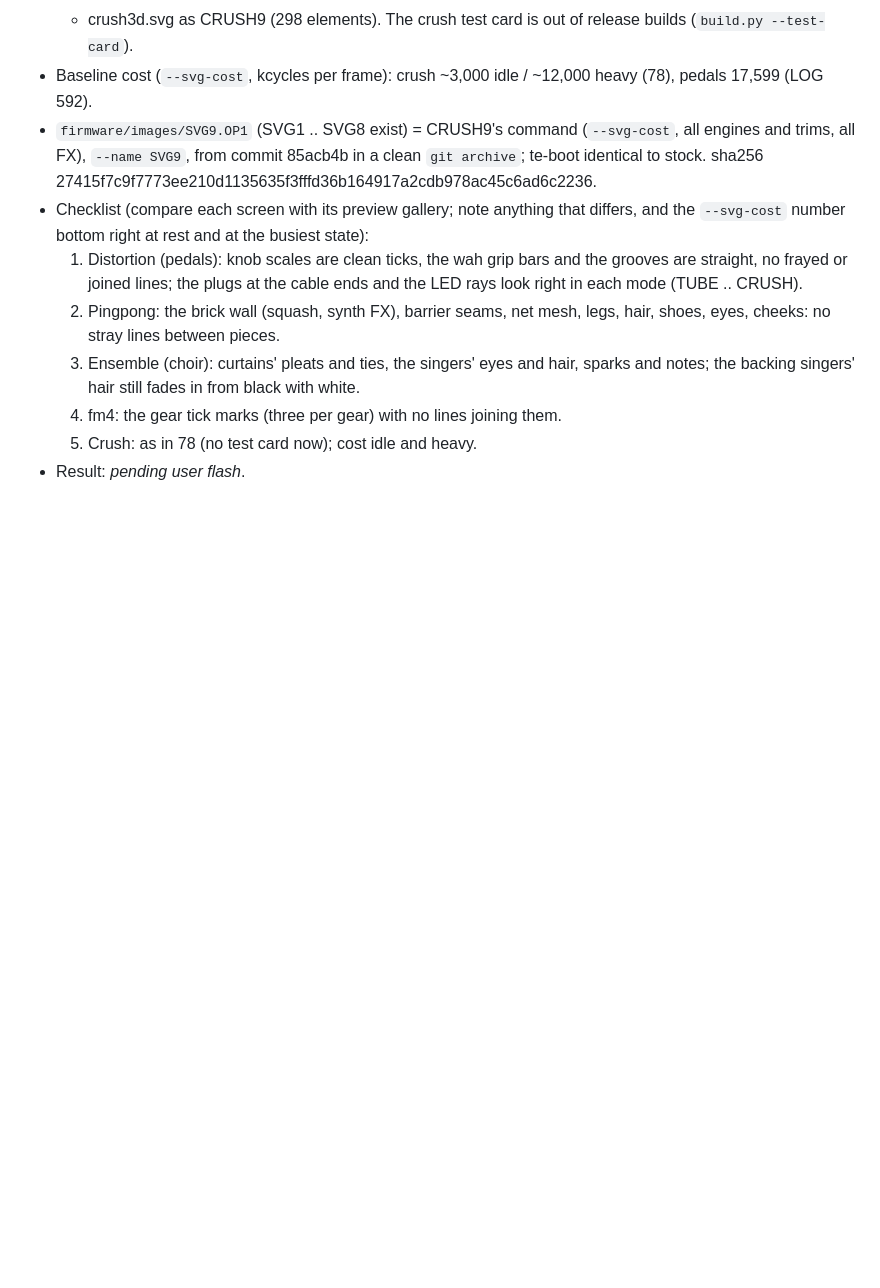
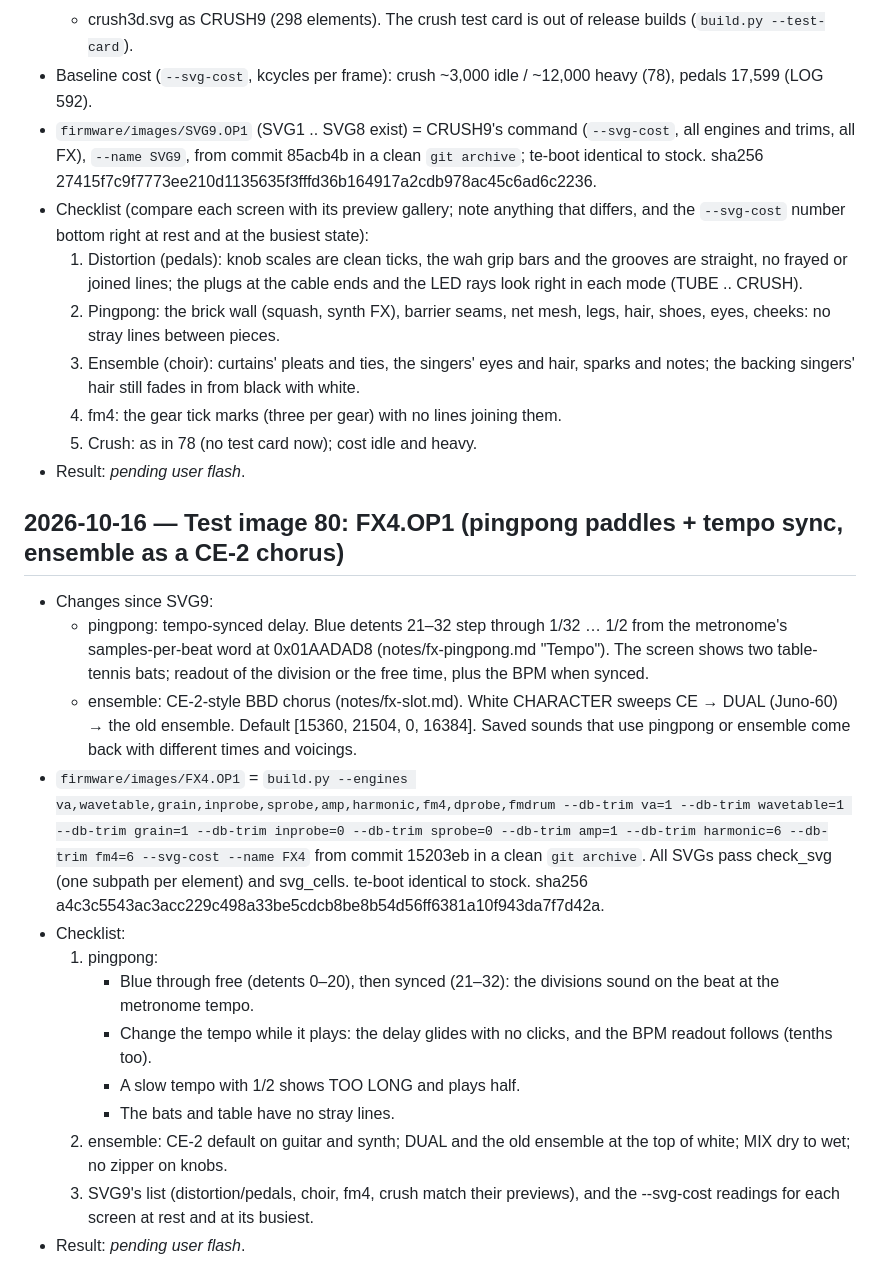
Before and after one commit to wsbuck/op1-overdub, a Markdown page: notes/LOG.md, the part around the change. GitHub-like rendering; blank space fills up the shorter version.

Commit message:
LOG: test image 80 FX4 (pingpong tempo sync and bats, CE-2 chorus)

```diff
--- a/notes/LOG.md
+++ b/notes/LOG.md
@@ -1345,3 +1345,28 @@
   4. fm4: the gear tick marks (three per gear) with no lines joining them.
   5. Crush: as in 78 (no test card now); cost idle and heavy.
 - Result: _pending user flash_.
+
+## 2026-10-16 — Test image 80: FX4.OP1 (pingpong paddles + tempo sync, ensemble as a CE-2 chorus)
+- Changes since SVG9:
+  - pingpong: tempo-synced delay. Blue detents 21–32 step through 1/32 … 1/2 from the metronome's samples-per-beat
+    word at 0x01AADAD8 (notes/fx-pingpong.md "Tempo"). The screen shows two table-tennis bats; readout of the
+    division or the free time, plus the BPM when synced.
+  - ensemble: CE-2-style BBD chorus (notes/fx-slot.md). White CHARACTER sweeps CE → DUAL (Juno-60) → the old
+    ensemble. Default [15360, 21504, 0, 16384]. Saved sounds that use pingpong or ensemble come back with different
+    times and voicings.
+- `firmware/images/FX4.OP1` = `build.py --engines va,wavetable,grain,inprobe,sprobe,amp,harmonic,fm4,dprobe,fmdrum
+  --db-trim va=1 --db-trim wavetable=1 --db-trim grain=1 --db-trim inprobe=0 --db-trim sprobe=0 --db-trim amp=1
+  --db-trim harmonic=6 --db-trim fm4=6 --svg-cost --name FX4` from commit 15203eb in a clean `git archive`. All SVGs
+  pass check_svg (one subpath per element) and svg_cells. te-boot identical to stock. sha256
+  a4c3c5543ac3acc229c498a33be5cdcb8be8b54d56ff6381a10f943da7f7d42a.
+- Checklist:
+  1. pingpong:
+     - Blue through free (detents 0–20), then synced (21–32): the divisions sound on the beat at the metronome tempo.
+     - Change the tempo while it plays: the delay glides with no clicks, and the BPM readout follows (tenths too).
+     - A slow tempo with 1/2 shows TOO LONG and plays half.
+     - The bats and table have no stray lines.
+  2. ensemble: CE-2 default on guitar and synth; DUAL and the old ensemble at the top of white; MIX dry to wet;
+     no zipper on knobs.
+  3. SVG9's list (distortion/pedals, choir, fm4, crush match their previews), and the --svg-cost readings for each
+     screen at rest and at its busiest.
+- Result: _pending user flash_.
```
